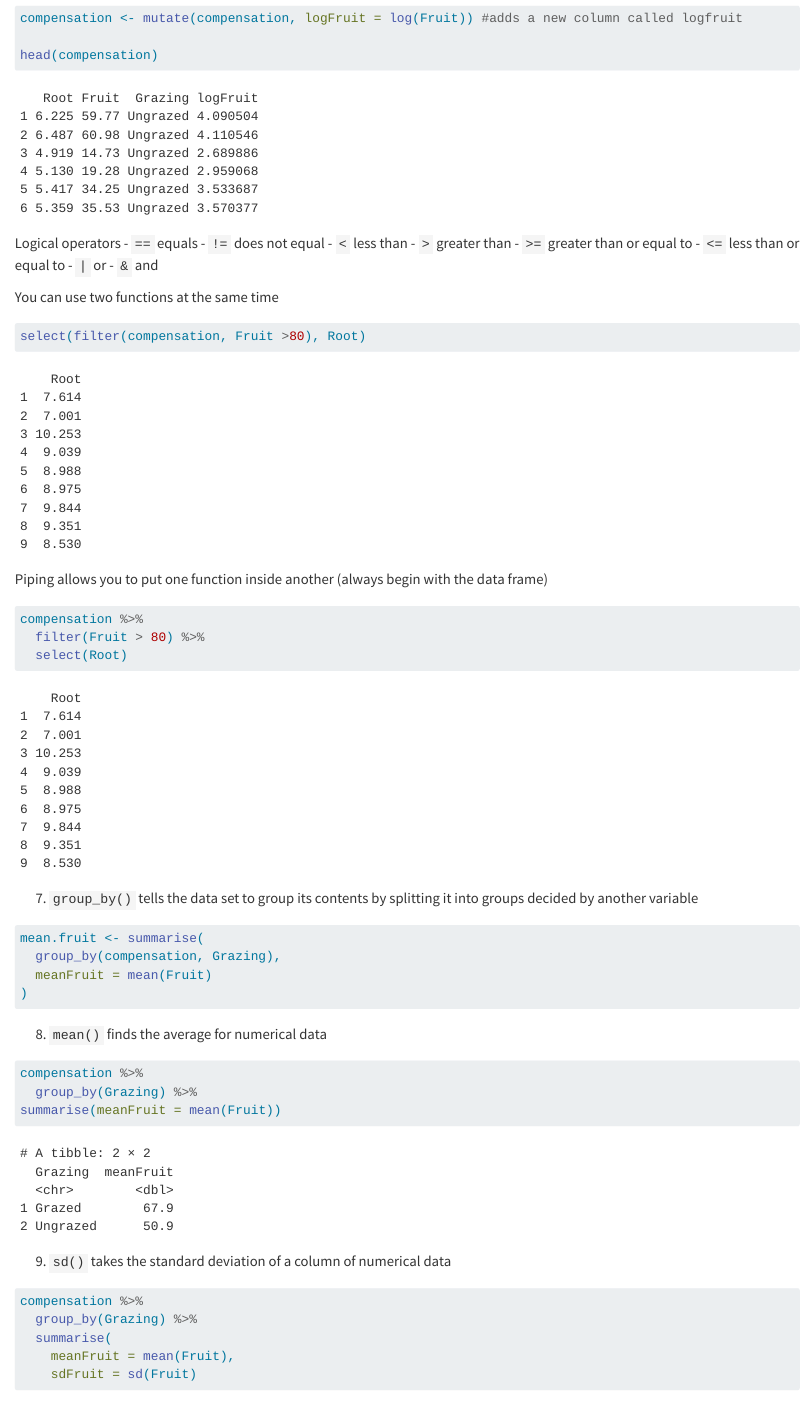
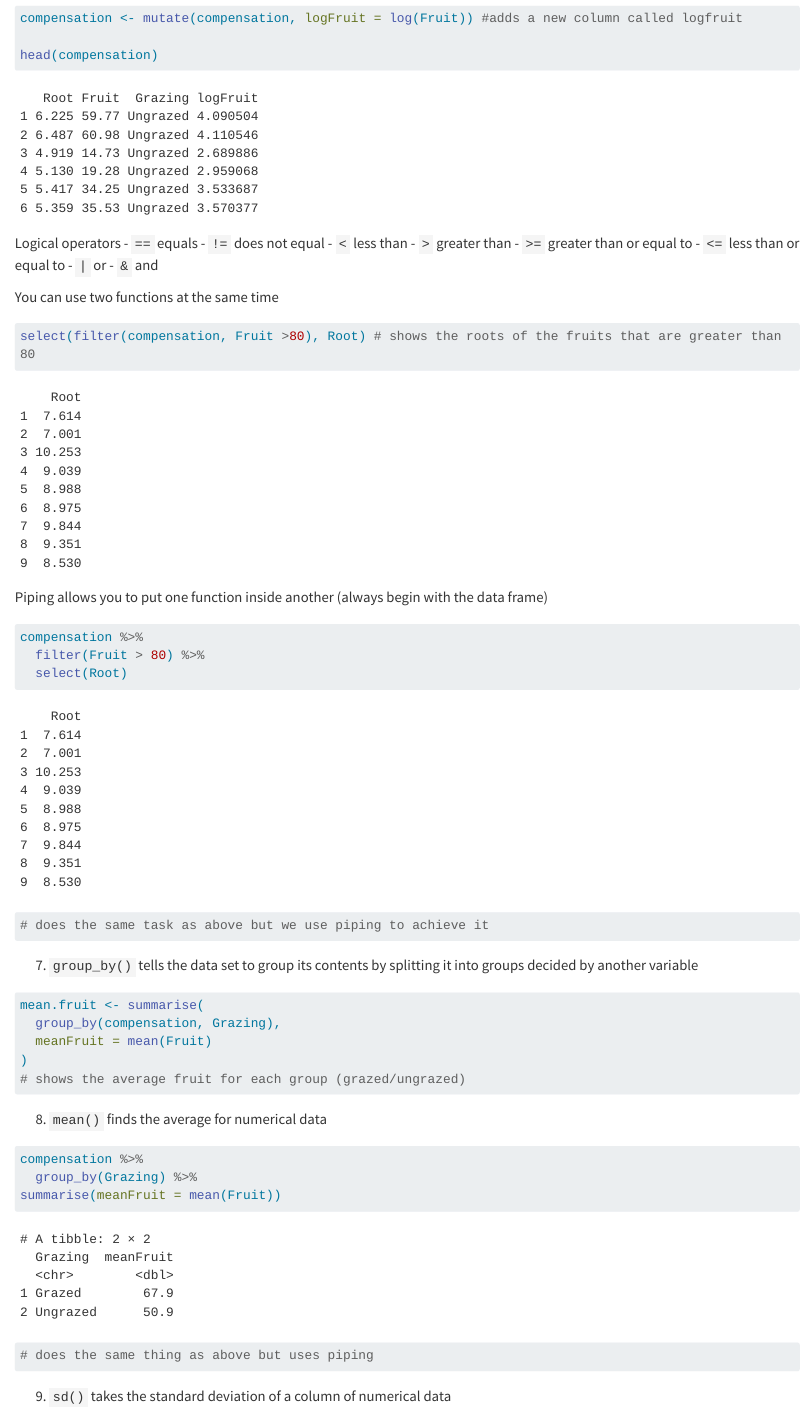
Before and after one commit to Ktbrau/Braun-Biostats-HW, a Quarto document (code/Homework_15.qmd): the page in a window 1100 px wide, from 5240 px down. Rendered offline with R 4.5, knitr and Pandoc in place of Quarto, with nearby package versions; long lines of code are wrapped.

Commit message:
second commit

````diff
--- a/code/Homework_15.qmd
+++ b/code/Homework_15.qmd
@@ -70,7 +70,7 @@ Logical operators
 
 You can use two functions at the same time
 ```{r}
-select(filter(compensation, Fruit >80), Root)
+select(filter(compensation, Fruit >80), Root) # shows the roots of the fruits that are greater than 80
 ```
 
 Piping allows you to put one function inside another (always begin with the data frame)
@@ -78,6 +78,7 @@ Piping allows you to put one function inside another (always begin with the data
 compensation %>%
   filter(Fruit > 80) %>%
   select(Root)
+# does the same task as above but we use piping to achieve it
 ```
 
 7) `group_by()` tells the data set to group its contents by splitting it into groups decided by another variable
@@ -86,6 +87,7 @@ mean.fruit <- summarise(
   group_by(compensation, Grazing),
   meanFruit = mean(Fruit)
 )
+# shows the average fruit for each group (grazed/ungrazed)
 ```
 
 8) `mean()` finds the average for numerical data
@@ -93,6 +95,7 @@ mean.fruit <- summarise(
 compensation %>%
   group_by(Grazing) %>%
 summarise(meanFruit = mean(Fruit))
+# does the same thing as above but uses piping
 ```
 
 9) `sd()` takes the standard deviation of a column of numerical data
@@ -101,7 +104,8 @@ compensation %>%
   group_by(Grazing) %>%
   summarise(
     meanFruit = mean(Fruit),
-    sdFruit = sd(Fruit)
+    sdFruit = sd(Fruit))
+# shows the mean and sd of the fruits based on grazed or ungrazed
 ```
 
 10) `with()` looks in a data frame, does what its told to, then stops looking in the data frame.
````
